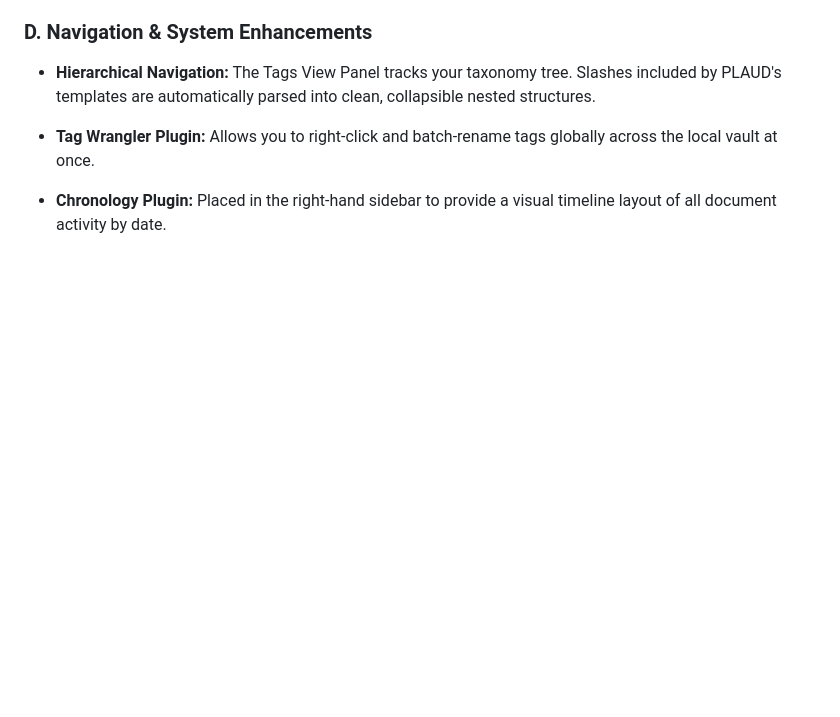
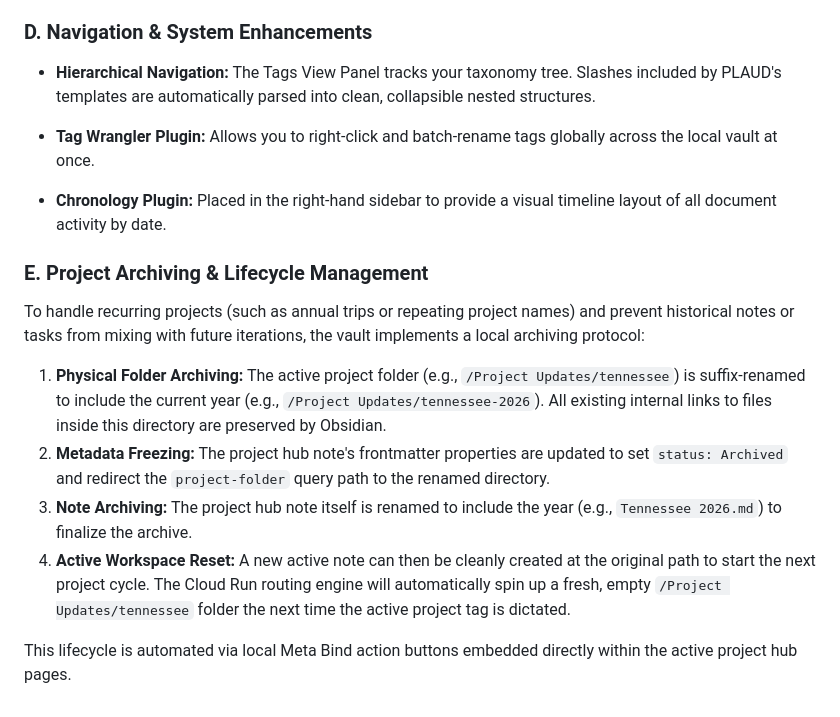
Before and after one commit to billnapier/plaud_processor, a Markdown page: docs/Workflow.md, the part around the change. GitHub-like rendering; blank space fills up the shorter version.

Commit message:
docs: document project archiving and lifecycle workflow

```diff
--- a/docs/Workflow.md
+++ b/docs/Workflow.md
@@ -205,3 +205,14 @@ Your weekly review triage operates entirely via friction-free inline metadata up
 
 
 * **Chronology Plugin:** Placed in the right-hand sidebar to provide a visual timeline layout of all document activity by date.
+
+### E. Project Archiving & Lifecycle Management
+
+To handle recurring projects (such as annual trips or repeating project names) and prevent historical notes or tasks from mixing with future iterations, the vault implements a local archiving protocol:
+
+1. **Physical Folder Archiving:** The active project folder (e.g., `/Project Updates/tennessee`) is suffix-renamed to include the current year (e.g., `/Project Updates/tennessee-2026`). All existing internal links to files inside this directory are preserved by Obsidian.
+2. **Metadata Freezing:** The project hub note's frontmatter properties are updated to set `status: Archived` and redirect the `project-folder` query path to the renamed directory.
+3. **Note Archiving:** The project hub note itself is renamed to include the year (e.g., `Tennessee 2026.md`) to finalize the archive.
+4. **Active Workspace Reset:** A new active note can then be cleanly created at the original path to start the next project cycle. The Cloud Run routing engine will automatically spin up a fresh, empty `/Project Updates/tennessee` folder the next time the active project tag is dictated.
+
+This lifecycle is automated via local Meta Bind action buttons embedded directly within the active project hub pages.
```
